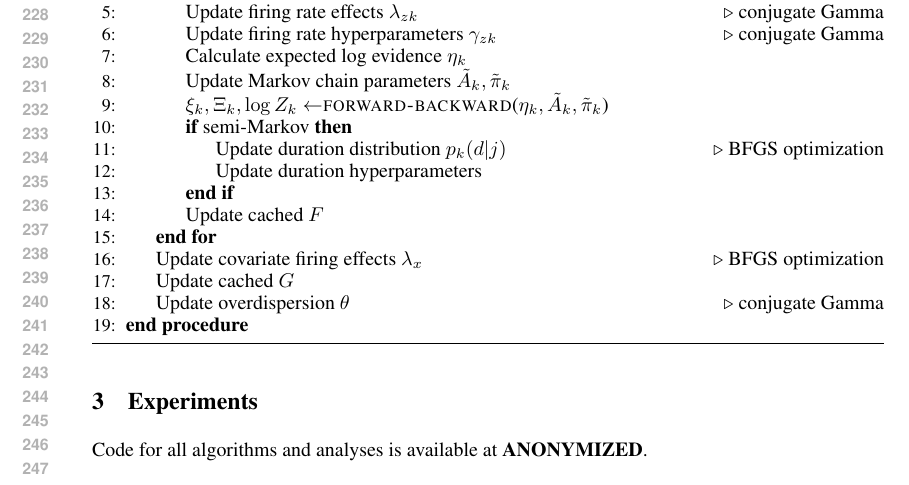
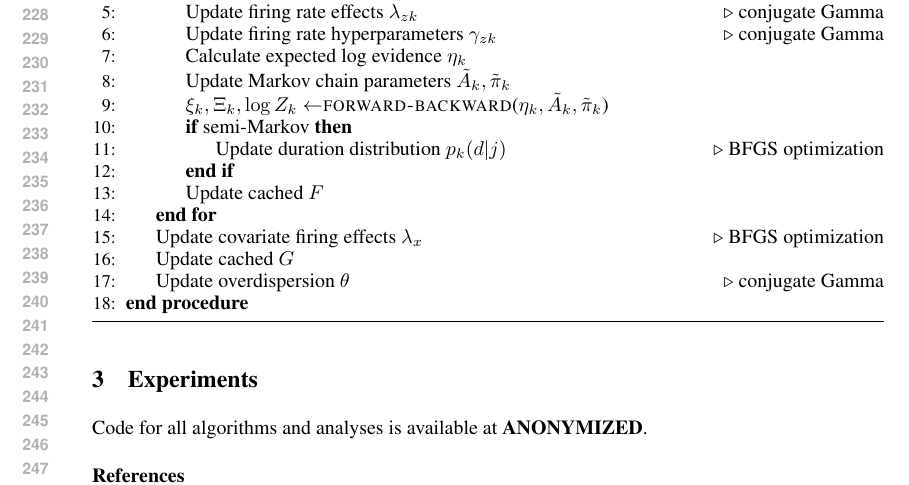
Before and after one commit to pearsonlab/spiketopics, a LaTeX document (docs/nips2015/supplemental.tex): part of page 5 of 5, cut so that both start at the same text. Compiled offline with pdfLaTeX.

Commit message:
minor change to algorithm

```diff
--- a/docs/nips2015/supplemental.tex
+++ b/docs/nips2015/supplemental.tex
@@ -241,7 +241,6 @@ This can be derived either by performing the integral directly or by noting that
         \State $\xi_k, \Xi_k, \log Z_k \gets$\Call{forward-backward}{$\eta_k, \tilde{A}_k, \tilde{\pi}_k$}
         \If{semi-Markov}
             \State Update duration distribution $p_k(d|j)$\Comment{BFGS optimization}
-            \State Update duration hyperparameters
         \EndIf
         \State Update cached $F$
     \EndFor
```
